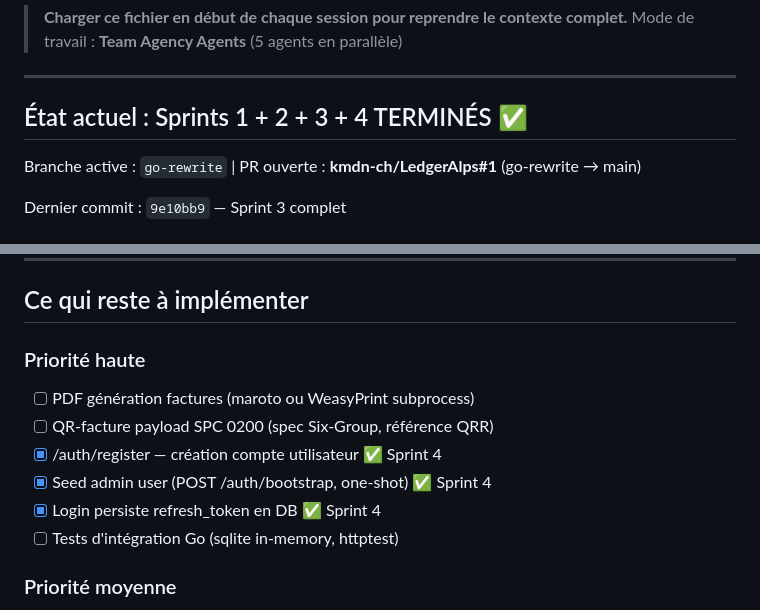
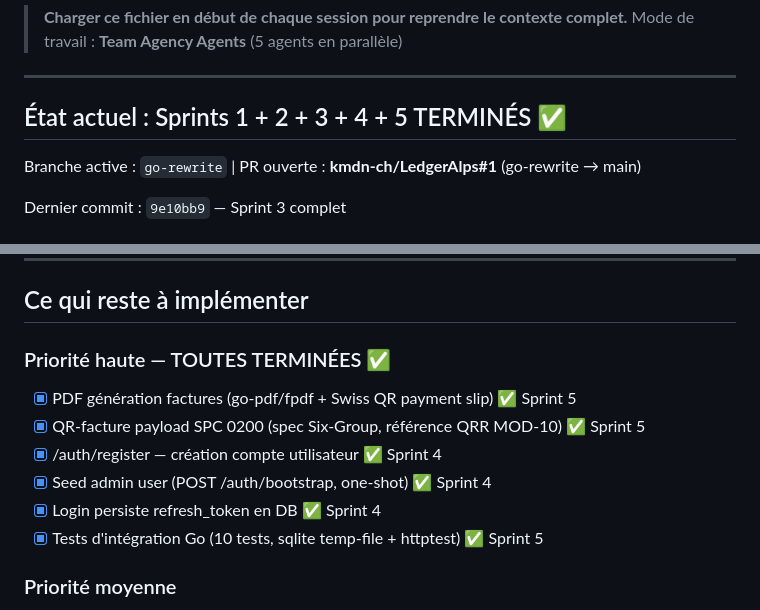
Before and after one commit to kmdn-ch/LedgerAlps, a Markdown page: docs/SESSION_RECAP.md, 2 parts joined by grey strips. GitHub-like rendering.

Commit message:
docs: update SESSION_RECAP — Sprint 5 terminé, toutes priorités hautes faites
Co-Authored-By: Claude Sonnet 4.6 <noreply@anthropic.com>

```diff
--- a/docs/SESSION_RECAP.md
+++ b/docs/SESSION_RECAP.md
@@ -5,7 +5,7 @@
 
 ---
 
-## État actuel : Sprints 1 + 2 + 3 + 4 TERMINÉS ✅
+## État actuel : Sprints 1 + 2 + 3 + 4 + 5 TERMINÉS ✅
 
 Branche active : `go-rewrite` | PR ouverte : **kmdn-ch/LedgerAlps#1** (go-rewrite → main)
 
@@ -73,13 +73,13 @@ internal/
 
 ## Ce qui reste à implémenter
 
-### Priorité haute
-- [ ] PDF génération factures (maroto ou WeasyPrint subprocess)
-- [ ] QR-facture payload SPC 0200 (spec Six-Group, référence QRR)
+### Priorité haute — TOUTES TERMINÉES ✅
+- [x] PDF génération factures (go-pdf/fpdf + Swiss QR payment slip) ✅ Sprint 5
+- [x] QR-facture payload SPC 0200 (spec Six-Group, référence QRR MOD-10) ✅ Sprint 5
 - [x] /auth/register — création compte utilisateur ✅ Sprint 4
 - [x] Seed admin user (POST /auth/bootstrap, one-shot) ✅ Sprint 4
 - [x] Login persiste refresh_token en DB ✅ Sprint 4
-- [ ] Tests d'intégration Go (sqlite in-memory, httptest)
+- [x] Tests d'intégration Go (10 tests, sqlite temp-file + httptest) ✅ Sprint 5
 
 ### Priorité moyenne
 - [ ] ISO 20022 pain.001 export (virements)
```
